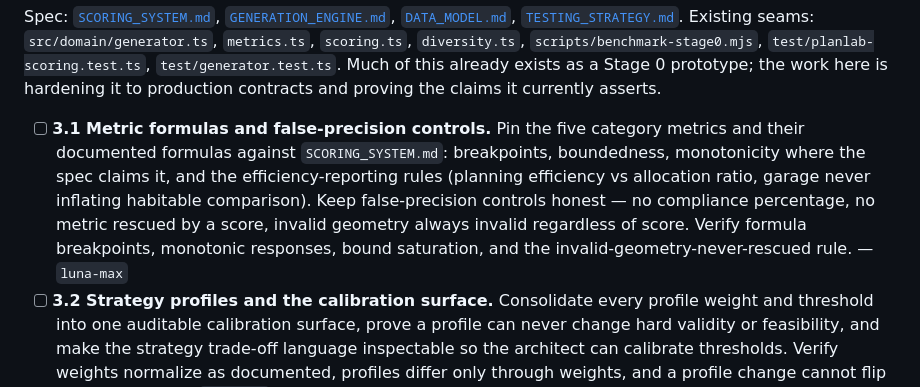
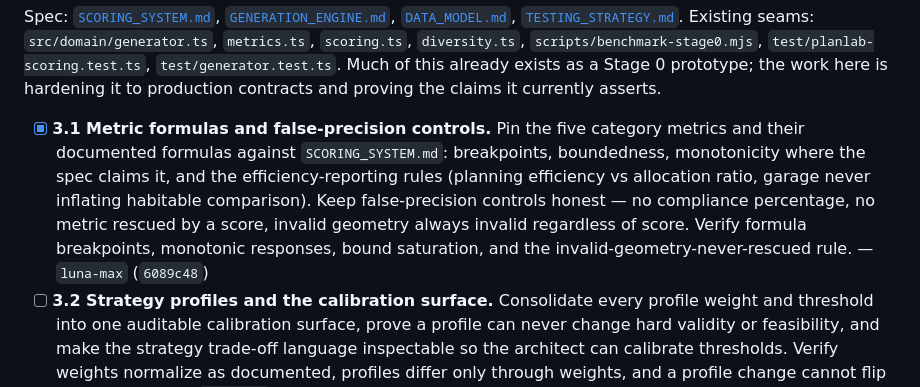
Before and after one commit to Ponti23/floor-plan-generator-v2, a Markdown page: DELEGATION-PLAN.md, the part around the change. GitHub-like rendering.

```diff
--- a/DELEGATION-PLAN.md
+++ b/DELEGATION-PLAN.md
@@ -80,13 +80,13 @@ Existing seams: `src/domain/generator.ts`, `metrics.ts`, `scoring.ts`, `diversit
 Much of this already exists as a Stage 0 prototype; the work here is hardening it to production
 contracts and proving the claims it currently asserts.
 
-- [ ] **3.1 Metric formulas and false-precision controls.** Pin the five category metrics and their
+- [x] **3.1 Metric formulas and false-precision controls.** Pin the five category metrics and their
   documented formulas against `SCORING_SYSTEM.md`: breakpoints, boundedness, monotonicity where the
   spec claims it, and the efficiency-reporting rules (planning efficiency vs allocation ratio,
   garage never inflating habitable comparison). Keep false-precision controls honest — no
   compliance percentage, no metric rescued by a score, invalid geometry always invalid regardless
   of score. Verify formula breakpoints, monotonic responses, bound saturation, and the
-  invalid-geometry-never-rescued rule. — `luna-max`
+  invalid-geometry-never-rescued rule. — `luna-max` (`6089c48`)
 - [ ] **3.2 Strategy profiles and the calibration surface.** Consolidate every profile weight and
   threshold into one auditable calibration surface, prove a profile can never change hard validity
   or feasibility, and make the strategy trade-off language inspectable so the architect can
```
Also changed, not shown: HANDOFF.md (+12 -2 lines), knowledge/BOARD.md (+1 -1 lines).
